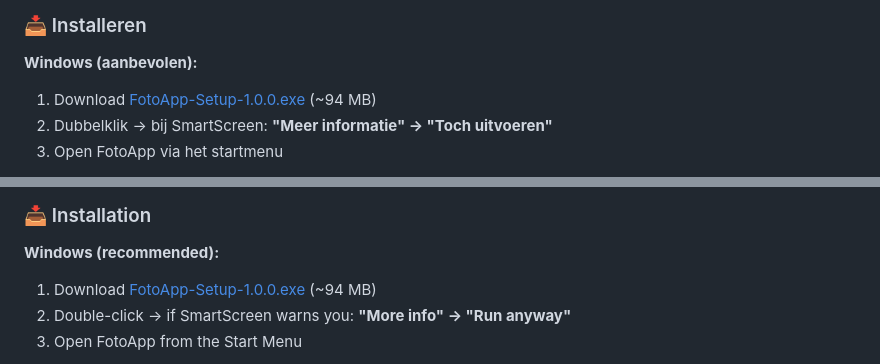
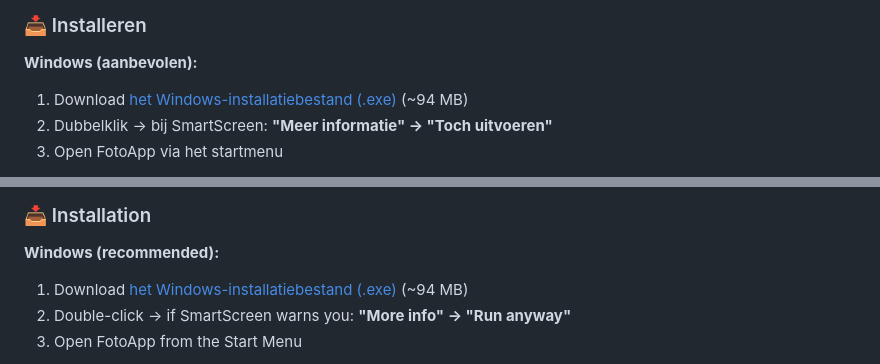
Before and after one commit to boulbaal/fotoApp, a Markdown page: README.md, 2 parts joined by grey strips. GitHub-like rendering.

Commit message:
docs: README downloadlinks versie-onafhankelijk (releases/latest)

```diff
--- a/README.md
+++ b/README.md
@@ -47,7 +47,7 @@ Gebouwd voor mensen die hun volledige fotocollectie verspreid hebben over meerde
 ### 📥 Installeren
 
 **Windows (aanbevolen):**
-1. Download [FotoApp-Setup-1.0.0.exe](https://github.com/boulbaal/fotoApp/releases/latest/download/FotoApp-Setup-1.0.0.exe) (~94 MB)
+1. Download [het Windows-installatiebestand (.exe)](https://github.com/boulbaal/fotoApp/releases/latest) (~94 MB)
 2. Dubbelklik → bij SmartScreen: **"Meer informatie" → "Toch uitvoeren"**
 3. Open FotoApp via het startmenu
 
@@ -92,7 +92,7 @@ No Google Photos. No iCloud. No Amazon. **Your photos stay yours.**
 ### 📥 Installation
 
 **Windows (recommended):**
-1. Download [FotoApp-Setup-1.0.0.exe](https://github.com/boulbaal/fotoApp/releases/latest/download/FotoApp-Setup-1.0.0.exe) (~94 MB)
+1. Download [het Windows-installatiebestand (.exe)](https://github.com/boulbaal/fotoApp/releases/latest) (~94 MB)
 2. Double-click → if SmartScreen warns you: **"More info" → "Run anyway"**
 3. Open FotoApp from the Start Menu
 
```
Also changed, not shown: other parts of README.md (+5 -5 lines).
